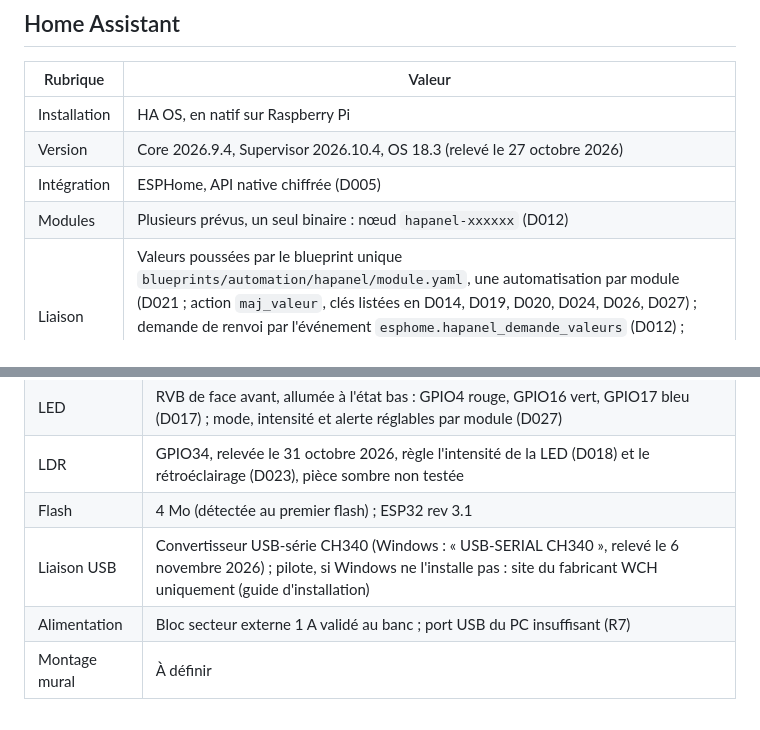
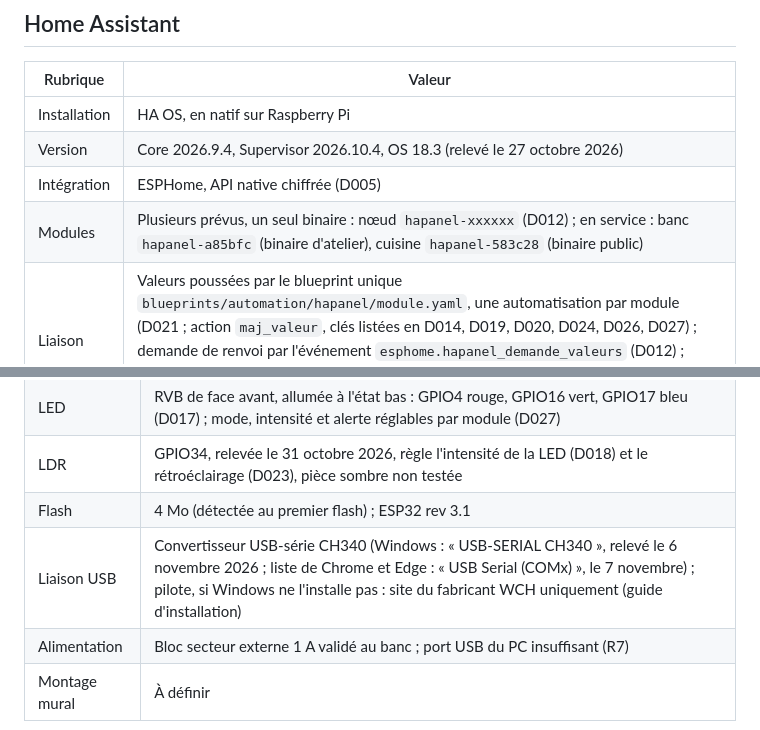
Before and after one commit to cnuma/HAPanel, a Markdown page: docs/codex/00_CONTEXT.md, 2 parts joined by grey strips. Rendered like a GitHub page.

```diff
--- a/docs/codex/00_CONTEXT.md
+++ b/docs/codex/00_CONTEXT.md
@@ -35,7 +35,7 @@ Home Assistant qu'il lit et les actions qu'il déclenche.
 | Installation | HA OS, en natif sur Raspberry Pi |
 | Version | Core 2026.9.4, Supervisor 2026.10.4, OS 18.3 (relevé le 27 octobre 2026) |
 | Intégration | ESPHome, API native chiffrée (D005) |
-| Modules | Plusieurs prévus, un seul binaire : nœud `hapanel-xxxxxx` (D012) |
+| Modules | Plusieurs prévus, un seul binaire : nœud `hapanel-xxxxxx` (D012) ; en service : banc `hapanel-a85bfc` (binaire d'atelier), cuisine `hapanel-583c28` (binaire public) |
 | Liaison | Valeurs poussées par le blueprint unique `blueprints/automation/hapanel/module.yaml`, une automatisation par module (D021 ; action `maj_valeur`, clés listées en D014, D019, D020, D024, D026, D027) ; demande de renvoi par l'événement `esphome.hapanel_demande_valeurs` (D012) ; commandes par l'événement `esphome.hapanel_commande` (D014). Le blueprint générique `envoyer_valeur.yaml` reste disponible |
 
 ## Matériel de référence
@@ -48,7 +48,7 @@ Home Assistant qu'il lit et les actions qu'il déclenche.
 | LED | RVB de face avant, allumée à l'état bas : GPIO4 rouge, GPIO16 vert, GPIO17 bleu (D017) ; mode, intensité et alerte réglables par module (D027) |
 | LDR | GPIO34, relevée le 31 octobre 2026, règle l'intensité de la LED (D018) et le rétroéclairage (D023), pièce sombre non testée |
 | Flash | 4 Mo (détectée au premier flash) ; ESP32 rev 3.1 |
-| Liaison USB | Convertisseur USB-série CH340 (Windows : « USB-SERIAL CH340 », relevé le 6 novembre 2026) ; pilote, si Windows ne l'installe pas : site du fabricant WCH uniquement (guide d'installation) |
+| Liaison USB | Convertisseur USB-série CH340 (Windows : « USB-SERIAL CH340 », relevé le 6 novembre 2026 ; liste de Chrome et Edge : « USB Serial (COMx) », le 7 novembre) ; pilote, si Windows ne l'installe pas : site du fabricant WCH uniquement (guide d'installation) |
 | Alimentation | Bloc secteur externe 1 A validé au banc ; port USB du PC insuffisant (R7) |
 | Montage mural | À définir |
 
```
Also changed, not shown: docs/TODO.md (+1 -1 lines), docs/codex/09_PIEGES.md (+8 -0 lines).
